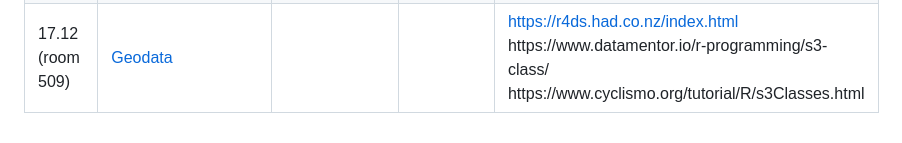
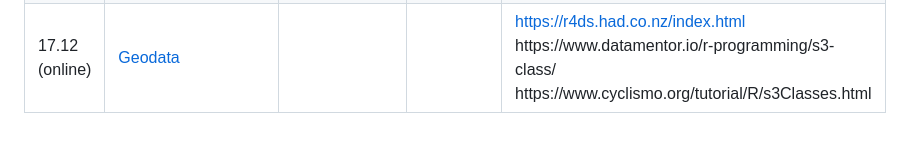
Before and after one commit to vydra-v-getrax/intro_to_r, a Markdown page: README.md, the part around the change. GitHub-like rendering.

```diff
--- a/README.md
+++ b/README.md
@@ -89,7 +89,7 @@ All assignments should be submitted via email.
   </td>
 </tr>
   <tr>
-  <td>17.12 (room 509)</td>
+  <td>17.12 (online)</td>
   <td><a href="https://github.com/vydra-v-getrax/intro_to_r/blob/main/week8">Geodata</a></td>
   <td></td>
   <td></td>
@@ -97,4 +97,5 @@ All assignments should be submitted via email.
 <a href="https://www.datamentor.io/r-programming/s3-class/"></a>https://www.datamentor.io/r-programming/s3-class/<br>
 <a href="https://www.cyclismo.org/tutorial/R/s3Classes.html"></a>https://www.cyclismo.org/tutorial/R/s3Classes.html</td>
 </tr>
+
 </table>
```
